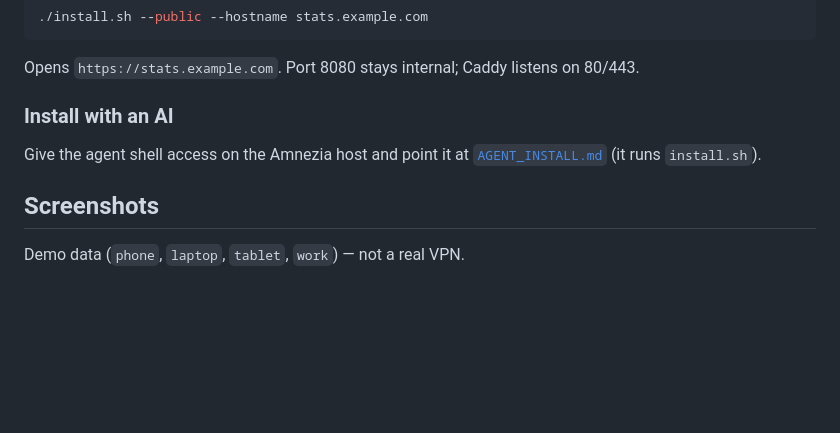
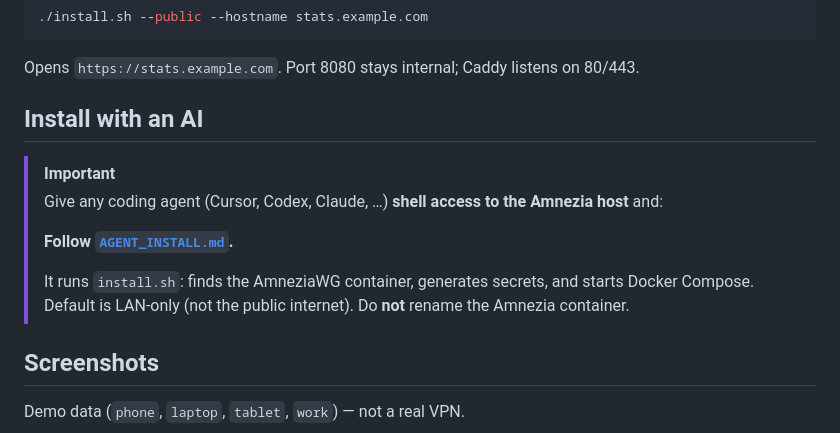
Before and after one commit to int-cloud-automation/amnezia-usage-dashboard, a Markdown page: README.md, the part around the change. Rendered like a GitHub page; blank space fills up the shorter version.

Commit message:
Restore the highlighted Install with an AI callout in the README.
Co-authored-by: Cursor <cursoragent@cursor.com>

```diff
--- a/README.md
+++ b/README.md
@@ -71,9 +71,14 @@ Only if you already have a DNS name pointing at this VPS:
 
 Opens `https://stats.example.com`. Port 8080 stays internal; Caddy listens on 80/443.
 
-### Install with an AI
+## Install with an AI
 
-Give the agent shell access on the Amnezia host and point it at [`AGENT_INSTALL.md`](AGENT_INSTALL.md) (it runs `install.sh`).
+> [!IMPORTANT]
+> Give any coding agent (Cursor, Codex, Claude, …) **shell access to the Amnezia host** and:
+>
+> **Follow [`AGENT_INSTALL.md`](AGENT_INSTALL.md).**
+>
+> It runs `install.sh`: finds the AmneziaWG container, generates secrets, and starts Docker Compose. Default is LAN-only (not the public internet). Do **not** rename the Amnezia container.
 
 ## Screenshots
 
```
